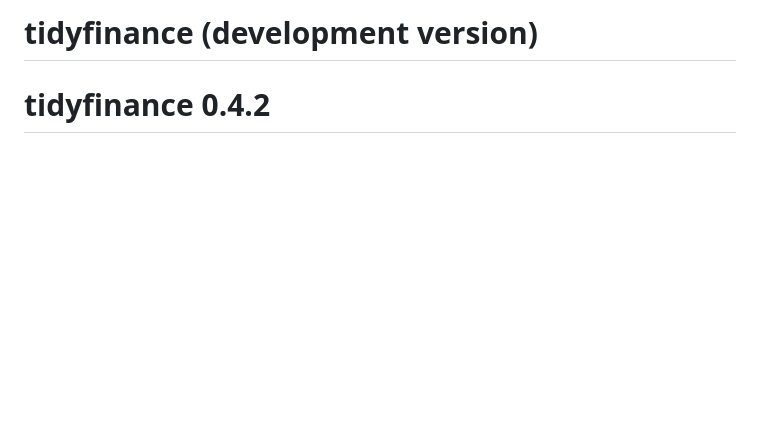
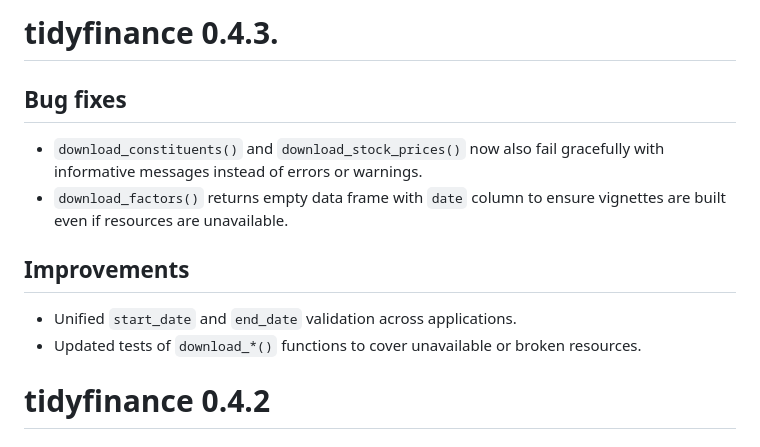
Before and after one commit to tidy-finance/r-tidyfinance, a Markdown page: NEWS.md, the part around the change. GitHub-like rendering; blank space fills up the shorter version.

```diff
--- a/NEWS.md
+++ b/NEWS.md
@@ -1,4 +1,14 @@
-# tidyfinance (development version)
+# tidyfinance 0.4.3.
+
+## Bug fixes
+
+* `download_constituents()` and `download_stock_prices()` now also fail gracefully with informative messages instead of errors or warnings.
+* `download_factors()` returns empty data frame with `date` column to ensure vignettes are built even if resources are unavailable.
+
+## Improvements
+
+* Unified `start_date` and `end_date` validation across applications.
+* Updated tests of `download_*()` functions to cover unavailable or broken resources.
 
 # tidyfinance 0.4.2
 
```
